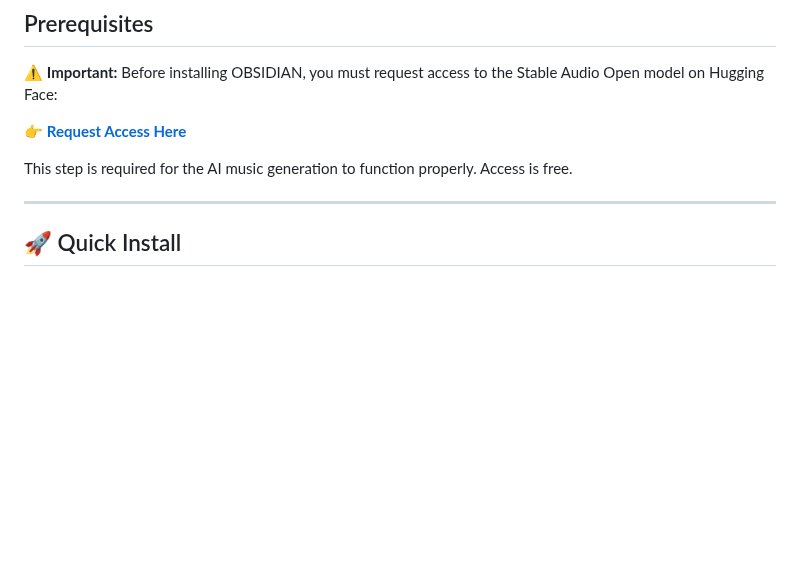
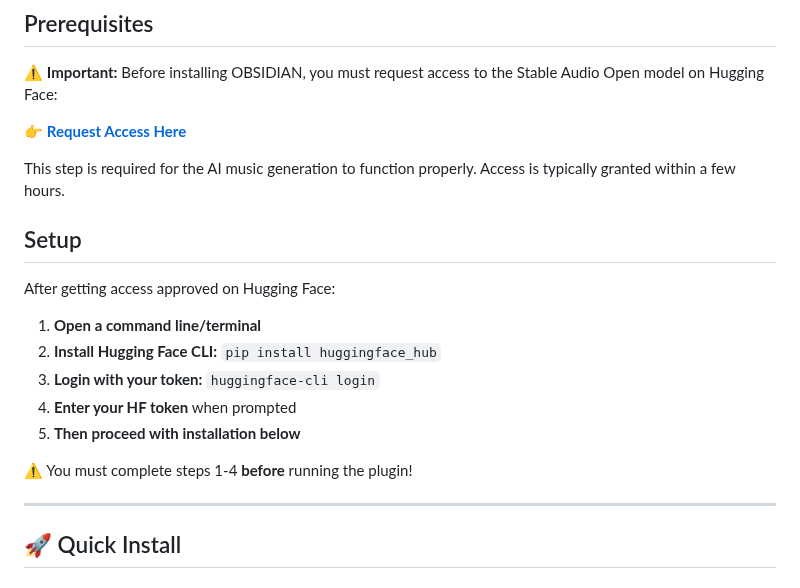
Before and after one commit to sp80808/ai-dj, a Markdown page: README.md, the part around the change. Drawn GitHub-style; blank space fills up the shorter version.

```diff
--- a/README.md
+++ b/README.md
@@ -60,7 +60,19 @@ _Click to watch: World's First AI Jam Partner in action!_
 
 👉 **[Request Access Here](https://huggingface.co/stabilityai/stable-audio-open-1.0)**
 
-This step is required for the AI music generation to function properly. Access is free.
+This step is required for the AI music generation to function properly. Access is typically granted within a few hours.
+
+## Setup
+
+After getting access approved on Hugging Face:
+
+1. **Open a command line/terminal**
+2. **Install Hugging Face CLI:** `pip install huggingface_hub`
+3. **Login with your token:** `huggingface-cli login`
+4. **Enter your HF token** when prompted
+5. **Then proceed with installation below**
+
+⚠️ You must complete steps 1-4 **before** running the plugin!
 
 ---
 
```
